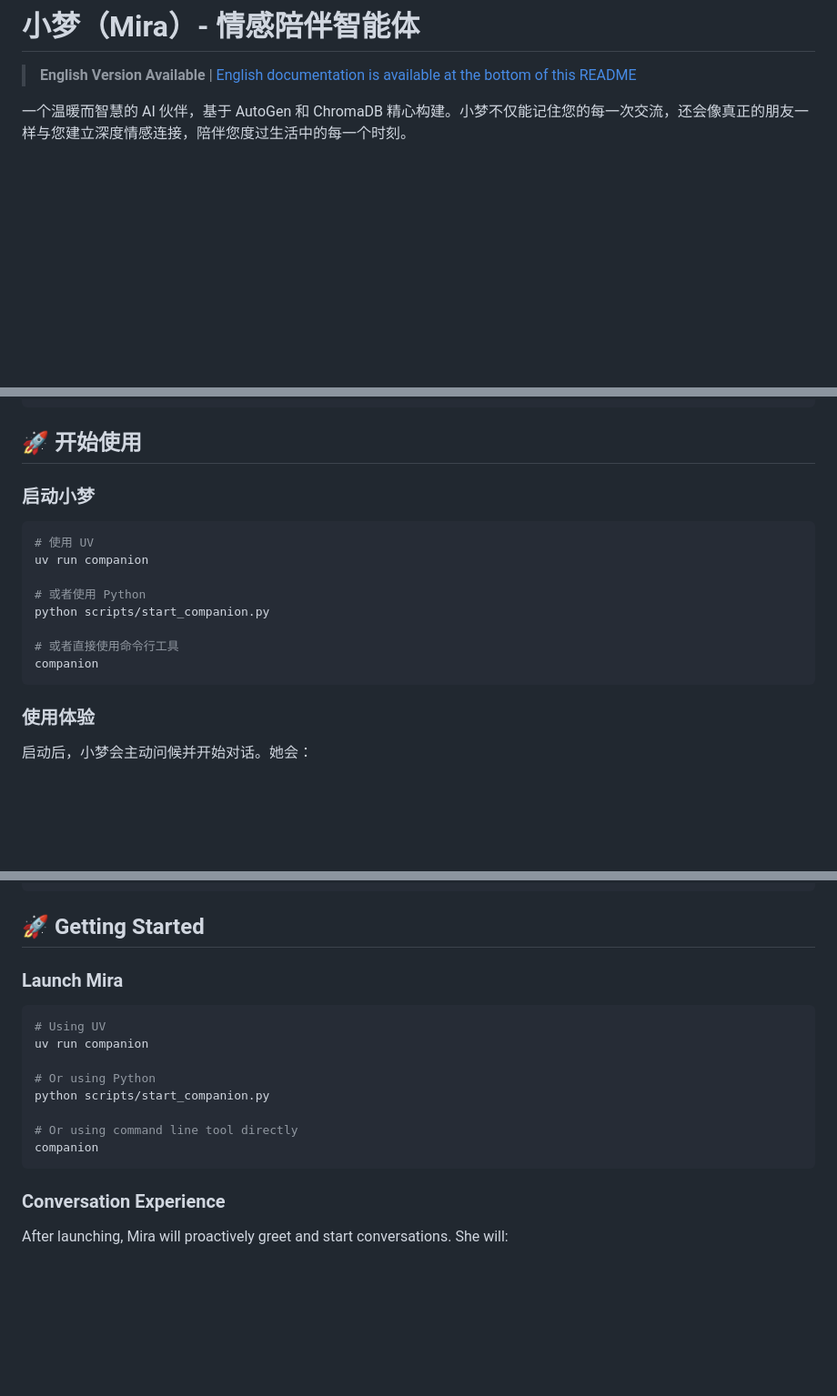
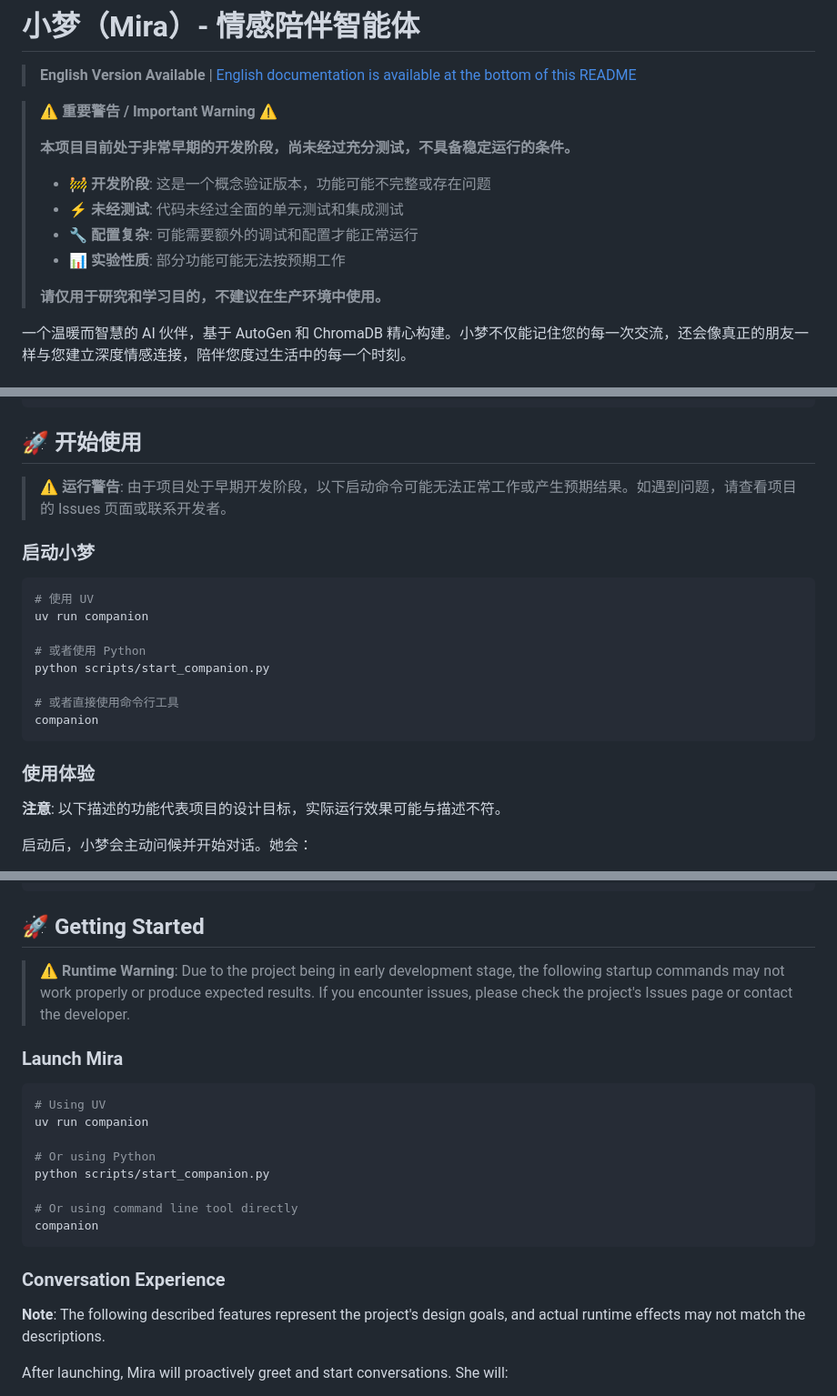
Before and after one commit to contrueCT/Mira-Multi_Agent-AI-Companion, a Markdown page: README.md, 3 parts joined by grey strips. Shown at 91% size. Rendered like a GitHub page; blank space fills up the shorter version.

````diff
--- a/README.md
+++ b/README.md
@@ -1,6 +1,17 @@
 # 小梦（Mira）- 情感陪伴智能体
 
 > **English Version Available** | [English documentation is available at the bottom of this README](#english-version)
+
+> ⚠️ **重要警告 / Important Warning** ⚠️
+>
+> **本项目目前处于非常早期的开发阶段，尚未经过充分测试，不具备稳定运行的条件。**
+>
+> - 🚧 **开发阶段**: 这是一个概念验证版本，功能可能不完整或存在问题
+> - ⚡ **未经测试**: 代码未经过全面的单元测试和集成测试
+> - 🔧 **配置复杂**: 可能需要额外的调试和配置才能正常运行
+> - 📊 **实验性质**: 部分功能可能无法按预期工作
+>
+> **请仅用于研究和学习目的，不建议在生产环境中使用。**
 
 一个温暖而智慧的 AI 伙伴，基于 AutoGen 和 ChromaDB 精心构建。小梦不仅能记住您的每一次交流，还会像真正的朋友一样与您建立深度情感连接，陪伴您度过生活中的每一个时刻。
 
@@ -85,6 +98,8 @@ COMPANION_NAME=小梦
 
 ## 🚀 开始使用
 
+> ⚠️ **运行警告**: 由于项目处于早期开发阶段，以下启动命令可能无法正常工作或产生预期结果。如遇到问题，请查看项目的 Issues 页面或联系开发者。
+
 ### 启动小梦
 
 ```bash
@@ -99,6 +114,8 @@ companion
 ```
 
 ### 使用体验
+
+**注意**: 以下描述的功能代表项目的设计目标，实际运行效果可能与描述不符。
 
 启动后，小梦会主动问候并开始对话。她会：
 - 记住您的喜好和习惯（如您提到喜欢咖啡，她会记住这个细节）
@@ -378,6 +421,8 @@ Edit the `configs/OAI_CONFIG_LIST.json` file:
 
 ## 🚀 Getting Started
 
+> ⚠️ **Runtime Warning**: Due to the project being in early development stage, the following startup commands may not work properly or produce expected results. If you encounter issues, please check the project's Issues page or contact the developer.
+
 ### Launch Mira
 
 ```bash
@@ -392,6 +437,8 @@ companion
 ```
 
 ### Conversation Experience
+
+**Note**: The following described features represent the project's design goals, and actual runtime effects may not match the descriptions.
 
 After launching, Mira will proactively greet and start conversations. She will:
 - Remember your preferences and habits (if you mention liking coffee, she'll remember this detail)
````
Also changed, not shown: other parts of README.md (+41 -0 lines).
